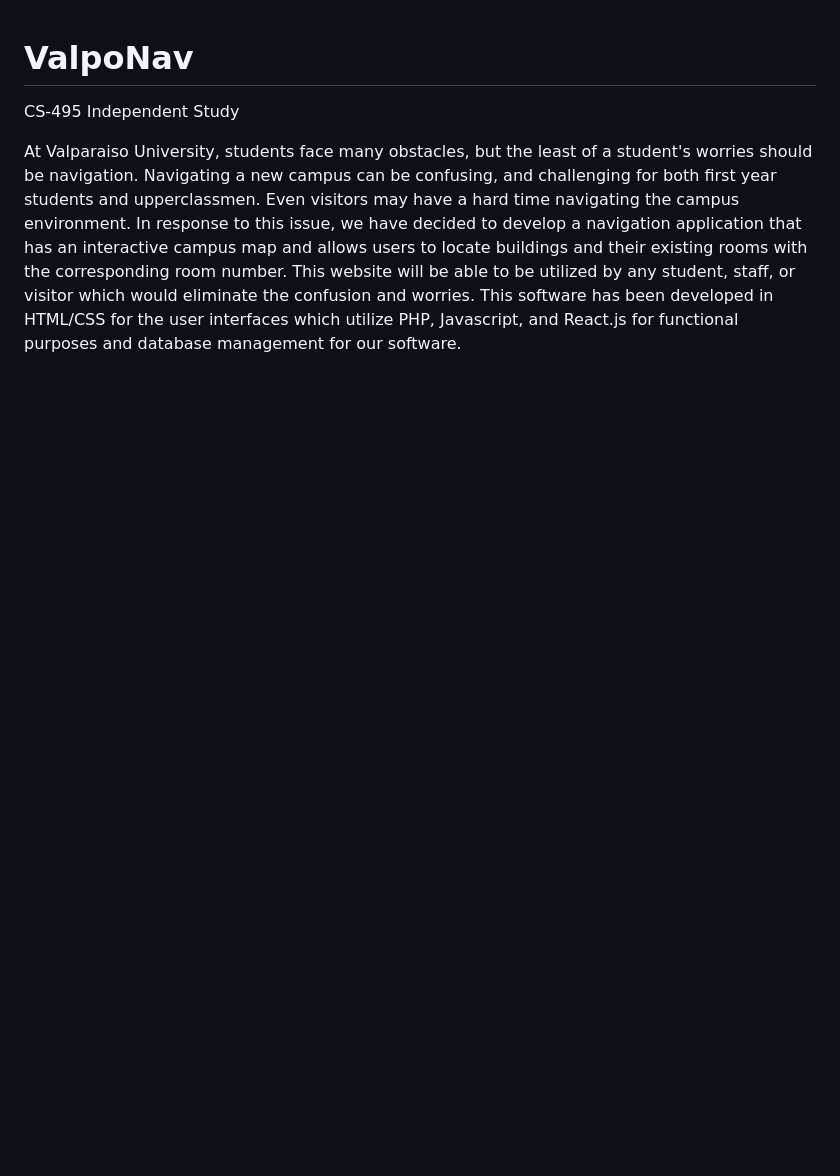
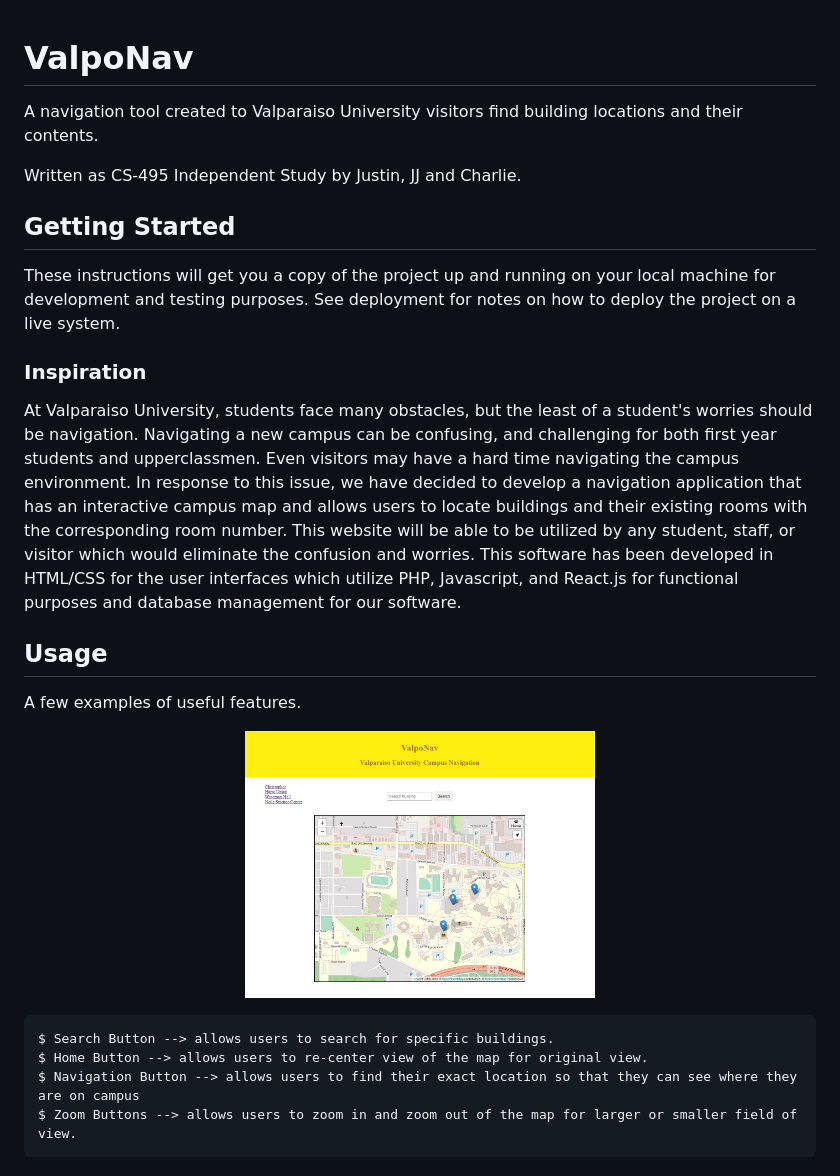
Before and after one commit to charliemalach/ValpoNav, a Markdown page: README.md, the part around the change printed below. Drawn GitHub-style; pictures changed too: image/main.jpg (added); blank space fills up the shorter version.

````diff
--- a/README.md
+++ b/README.md
@@ -1,5 +1,14 @@
 # ValpoNav
-CS-495 Independent Study
+
+A navigation tool created to Valparaiso University visitors find building locations and their contents.
+
+Written as CS-495 Independent Study by Justin, JJ and Charlie.
+
+## Getting Started
+
+These instructions will get you a copy of the project up and running on your local machine for development and testing purposes. See deployment for notes on how to deploy the project on a live system.
+
+### Inspiration
 
 At Valparaiso University, students face many obstacles, but the least of a student's worries should be navigation.
 Navigating a new campus can be confusing, and challenging for both first year students and upperclassmen.
@@ -10,3 +19,21 @@ This website will be able to be utilized by any student, staff, or visitor which
 would eliminate the confusion and worries. This software has been developed in
 HTML/CSS for the user interfaces which utilize PHP, Javascript, and React.js
 for functional purposes and database management for our software.
+
+
+## Usage
+
+A few examples of useful features.
+
+<p align="center">
+  <img src = "image/main.jpg" width=350>
+</p>
+
+```
+$ Search Button --> allows users to search for specific buildings.
+$ Home Button --> allows users to re-center view of the map for original view.
+$ Navigation Button --> allows users to find their exact location so that they can see where they are on campus
+$ Zoom Buttons --> allows users to zoom in and zoom out of the map for larger or smaller field of view.
+```
+
+
````
Also changed, not shown: other parts of README.md (+5 -0 lines).
